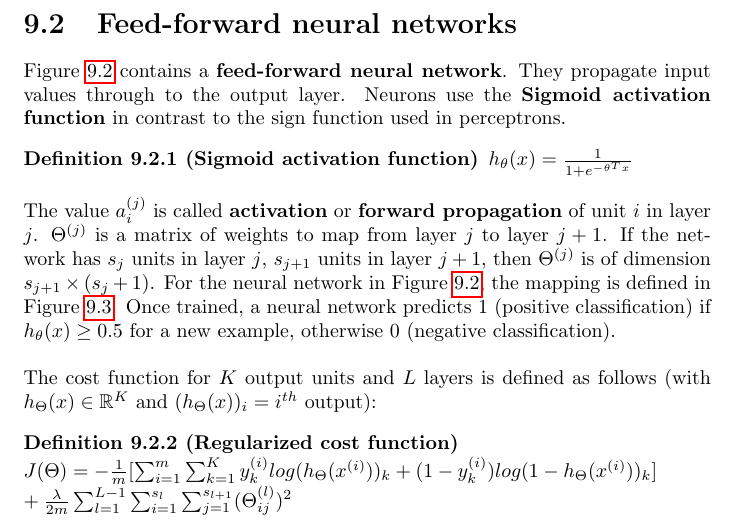
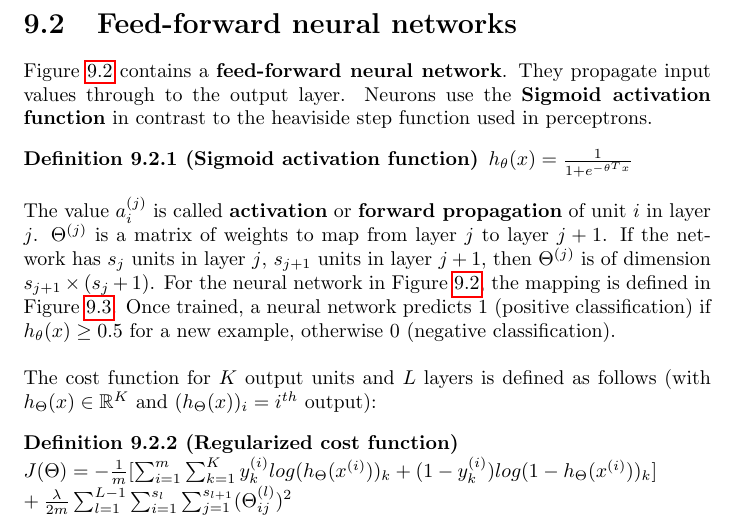
Before and after one commit to karimif/ai_notes, a LaTeX thesis (notes.tex): part of page 55 of 75, cut so that both start at the same text. Compiled offline with pdfLaTeX.

Commit message:
Minor improvement

```diff
--- a/notes.tex
+++ b/notes.tex
@@ -2293,7 +2293,7 @@ Third, the learning rate can be changed during the learning to converge faster.
 
 
 \section{Feed-forward neural networks}
-Figure~\ref{ref:neuralnetwork} contains a {\bf feed-forward neural network}. They propagate input values through to the output layer. Neurons use the {\bf Sigmoid activation function} in contrast to the sign function used in perceptrons.
+Figure~\ref{ref:neuralnetwork} contains a {\bf feed-forward neural network}. They propagate input values through to the output layer. Neurons use the {\bf Sigmoid activation function} in contrast to the heaviside step function used in perceptrons.
 
 \begin{definition}[Sigmoid activation function]
 $h_\theta(x) = \frac{1}{1+e^{-\theta^{T}x}}$
```
